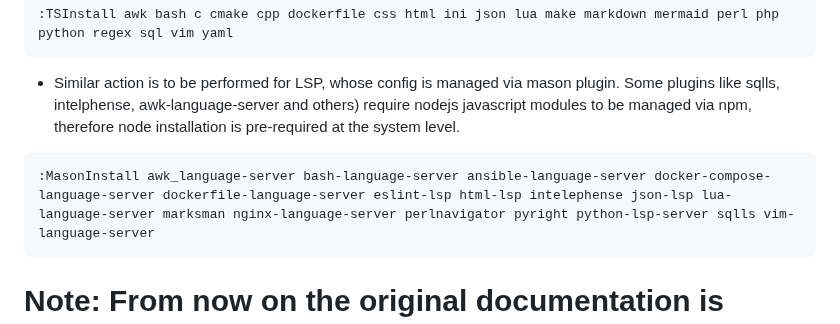
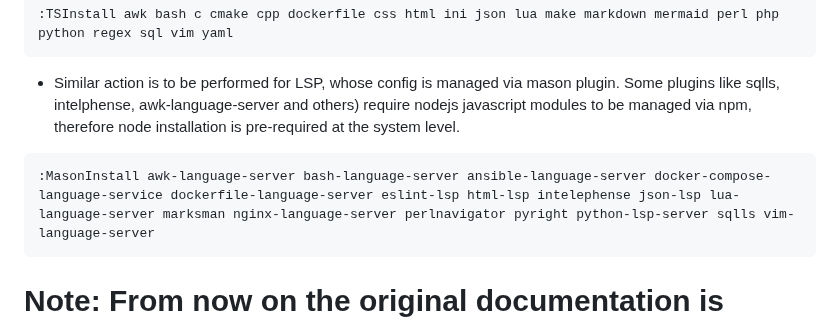
Before and after one commit to nvim-lua/kickstart.nvim, a Markdown page: README.md, the part around the change. GitHub-like rendering.

````diff
--- a/README.md
+++ b/README.md
@@ -154,7 +154,7 @@ After configuration, from within nvim, we can proceed to install and activate ad
   ```
   - Similar action is to be performed for LSP, whose config is managed via mason plugin. Some plugins like sqlls, intelphense, awk-language-server and others) require nodejs javascript modules to be managed via npm, therefore node installation is pre-required at the system level.
   ```
-  :MasonInstall awk_language-server bash-language-server ansible-language-server docker-compose-language-server dockerfile-language-server eslint-lsp html-lsp intelephense json-lsp lua-language-server marksman nginx-language-server perlnavigator pyright python-lsp-server sqlls vim-language-server
+  :MasonInstall awk-language-server bash-language-server ansible-language-server docker-compose-language-service dockerfile-language-server eslint-lsp html-lsp intelephense json-lsp lua-language-server marksman nginx-language-server perlnavigator pyright python-lsp-server sqlls vim-language-server
   ```
 
 # Note: From now on the original documentation is untouched
````
